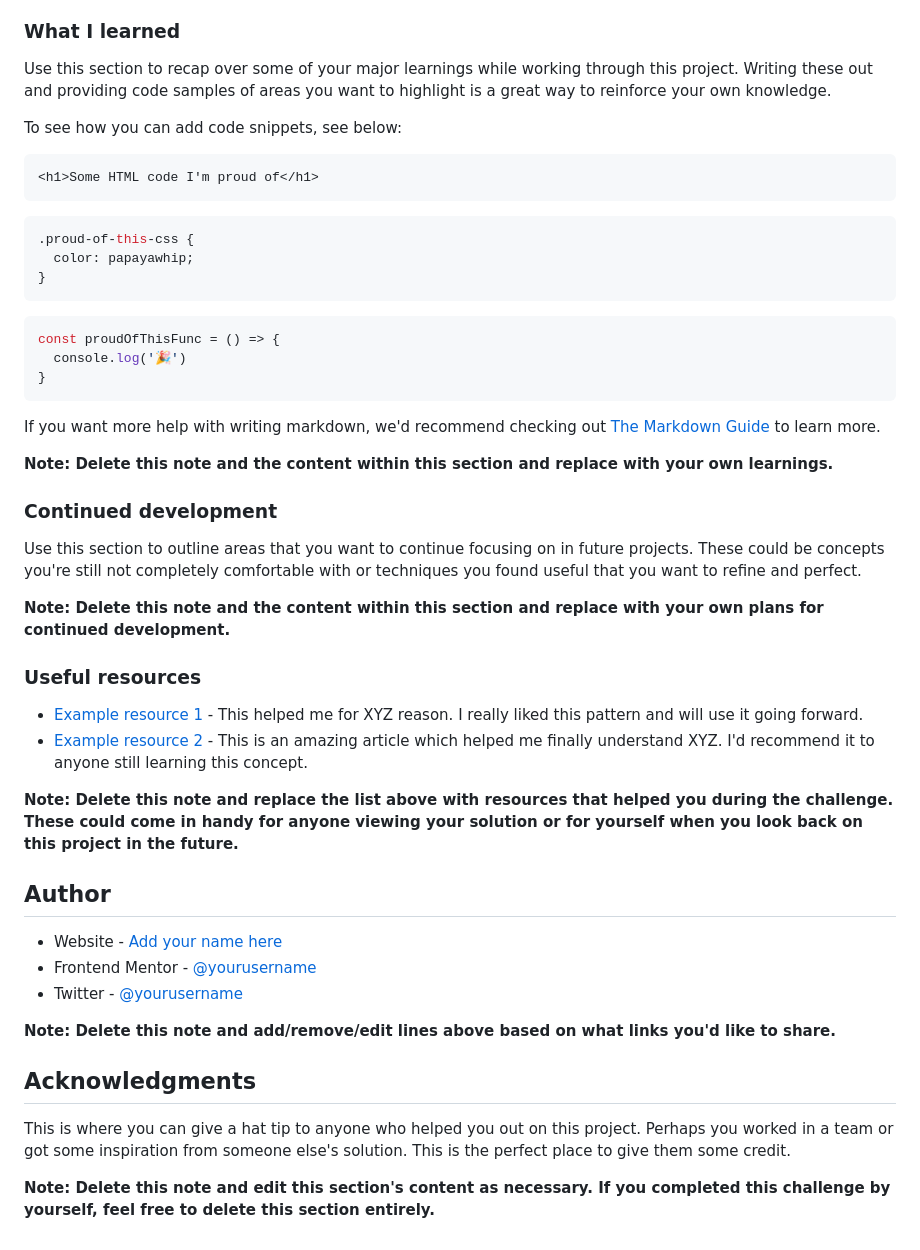
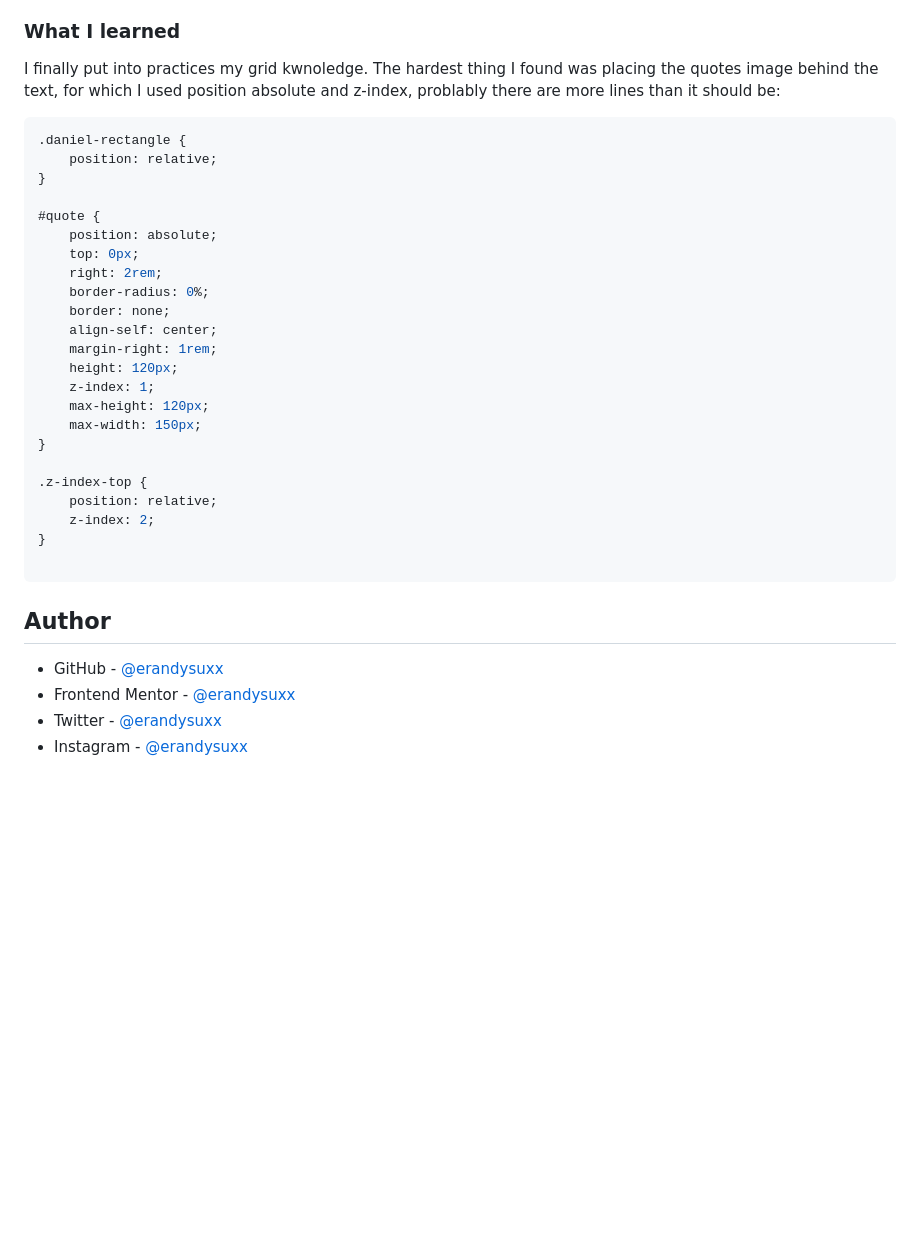
Before and after one commit to erandysuxx/testimonials-grid, a Markdown page: README-template.md, the part around the change printed below. Rendered like a GitHub page; blank space fills up the shorter version.

````diff
--- a/README-template.md
+++ b/README-template.md
@@ -60,51 +53,40 @@ Then crop/optimize/edit your image however you like, add it to your project, and
 
 ### What I learned
 
-Use this section to recap over some of your major learnings while working through this project. Writing these out and providing code samples of areas you want to highlight is a great way to reinforce your own knowledge.
+I finally put into practices my grid kwnoledge.
+The hardest thing I found was placing the quotes image behind the text, for which I used position absolute and z-index, problably there are more lines than it should be:
 
-To see how you can add code snippets, see below:
+``` css
+.daniel-rectangle {
+    position: relative;
+}
 
-```html
-<h1>Some HTML code I'm proud of</h1>
-```
-```css
-.proud-of-this-css {
-  color: papayawhip;
+#quote {
+    position: absolute;
+    top: 0px;
+    right: 2rem;
+    border-radius: 0%;
+    border: none;
+    align-self: center;
+    margin-right: 1rem;
+    height: 120px;
+    z-index: 1;
+    max-height: 120px;
+    max-width: 150px;
 }
-```
-```js
-const proudOfThisFunc = () => {
-  console.log('🎉')
+
+.z-index-top {
+    position: relative;
+    z-index: 2;
 }
+
 ```
 
-If you want more help with writing markdown, we'd recommend checking out [The Markdown Guide](https://www.markdownguide.org/) to learn more.
 
-**Note: Delete this note and the content within this section and replace with your own learnings.**
-
-### Continued development
-
-Use this section to outline areas that you want to continue focusing on in future projects. These could be concepts you're still not completely comfortable with or techniques you found useful that you want to refine and perfect.
-
-**Note: Delete this note and the content within this section and replace with your own plans for continued development.**
-
-### Useful resources
-
-- [Example resource 1](https://www.example.com) - This helped me for XYZ reason. I really liked this pattern and will use it going forward.
-- [Example resource 2](https://www.example.com) - This is an amazing article which helped me finally understand XYZ. I'd recommend it to anyone still learning this concept.
-
-**Note: Delete this note and replace the list above with resources that helped you during the challenge. These could come in handy for anyone viewing your solution or for yourself when you look back on this project in the future.**
 
 ## Author
 
-- Website - [Add your name here](https://www.your-site.com)
-- Frontend Mentor - [@yourusername](https://www.frontendmentor.io/profile/yourusername)
-- Twitter - [@yourusername](https://www.twitter.com/yourusername)
-
-**Note: Delete this note and add/remove/edit lines above based on what links you'd like to share.**
-
-## Acknowledgments
-
-This is where you can give a hat tip to anyone who helped you out on this project. Perhaps you worked in a team or got some inspiration from someone else's solution. This is the perfect place to give them some credit.
-
-**Note: Delete this note and edit this section's content as necessary. If you completed this challenge by yourself, feel free to delete this section entirely.**
+- GitHub - [@erandysuxx](https://github.com/erandysuxx)
+- Frontend Mentor - [@erandysuxx](https://www.frontendmentor.io/profile/erandysuxx)
+- Twitter - [@erandysuxx](https://twitter.com/erandysuxx)
+- Instagram - [@erandysuxx](https://instagram.com/erandysuxx?igshid=YmMyMTA2M2Y=)
````
Also changed, not shown: other parts of README-template.md (+10 -17 lines), images/Screenshot-desktop.png (added), images/Screenshot-mobile.png (added).
